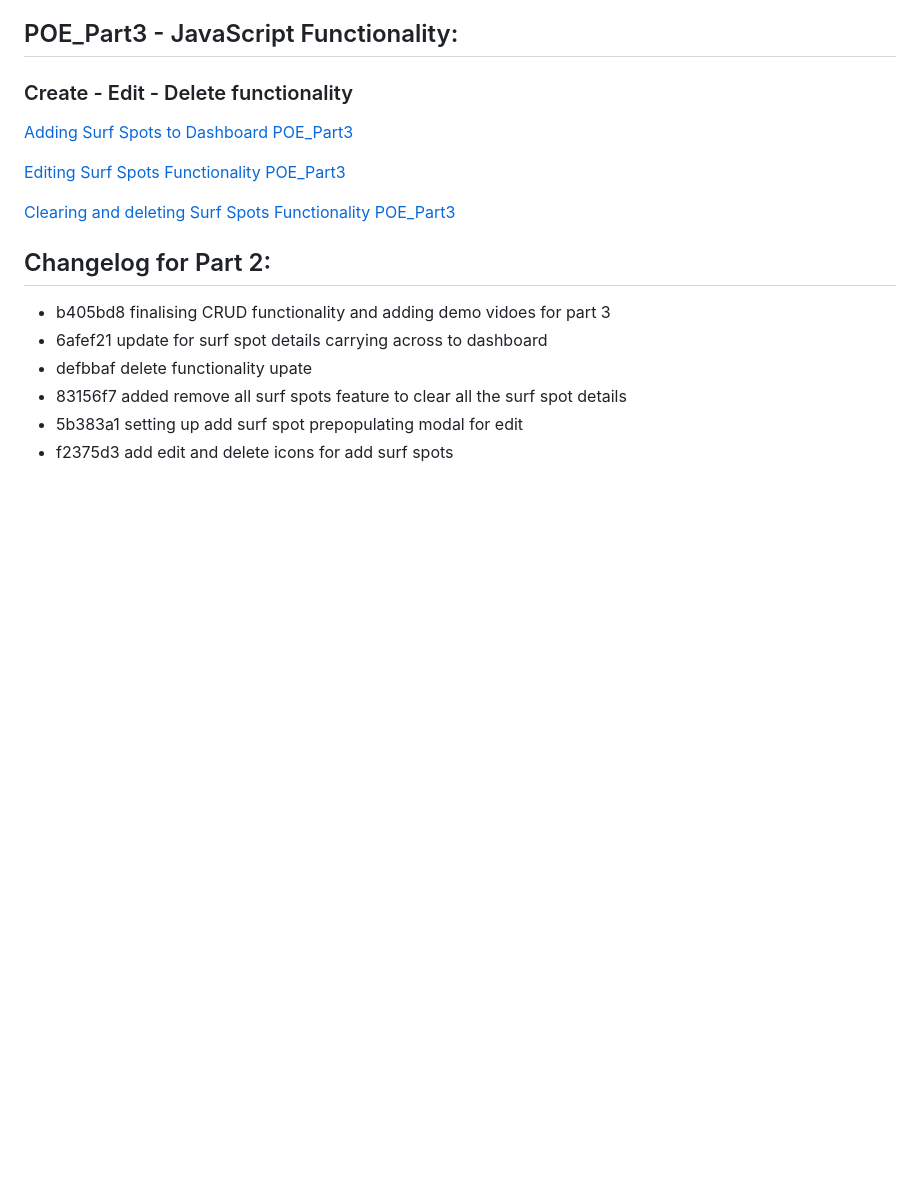
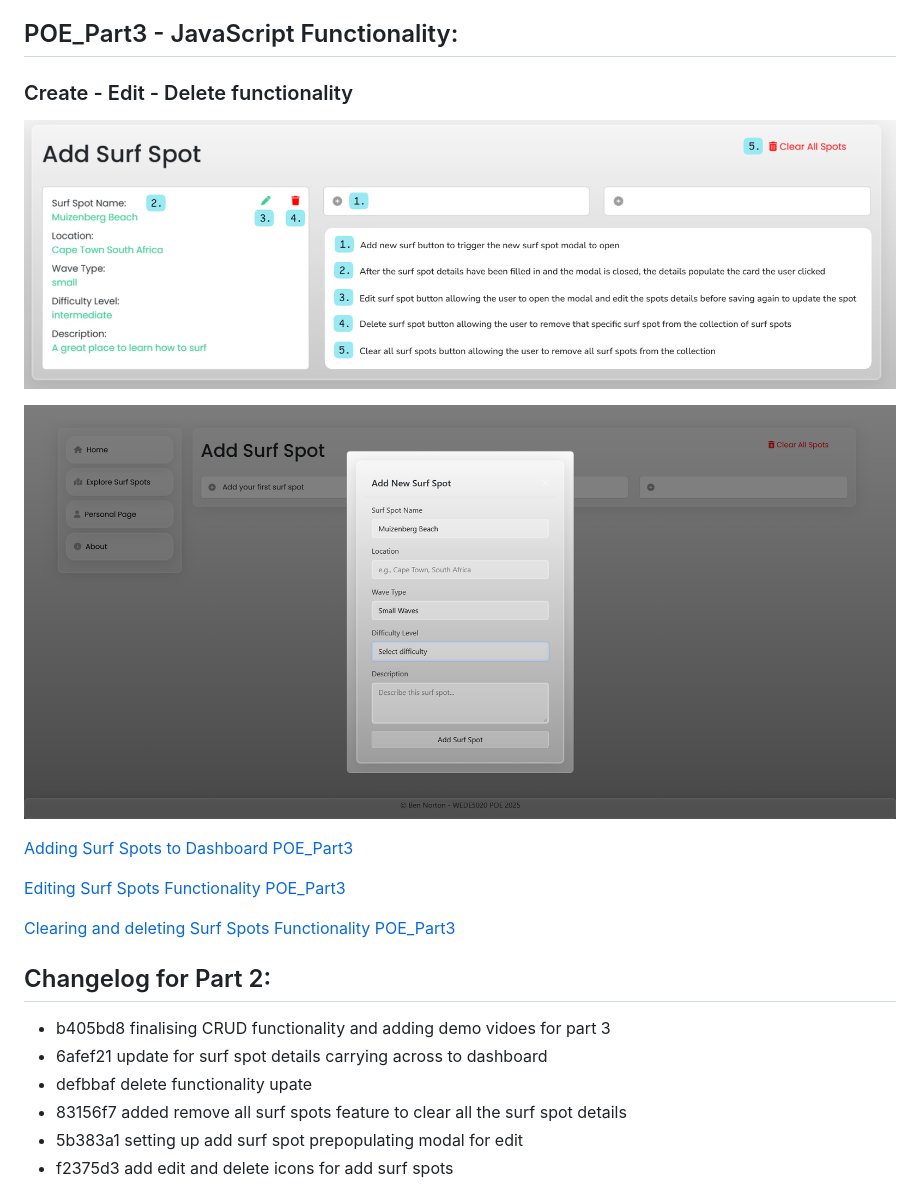
Before and after one commit to ben11norton/WEDE5020POE, a Markdown page: README.md, the part around the change. GitHub-like rendering; pictures changed too: images/POE_Part3_Functionality/AddSurfSpotModal.png (added), images/POE_Part3_Functionality/AddSurfSpotPageDescription.png (added); blank space fills up the shorter version.

Commit message:
added addSurfSpotPage screenshot descriptions to readme

```diff
--- a/README.md
+++ b/README.md
@@ -76,6 +76,11 @@ please view this ReadMe on my GitHub repository over at: https://github.com/ben1
 ## POE_Part3 - JavaScript Functionality:
 
 ### Create - Edit - Delete functionality
+
+![Add Surf Spot Page Functionality Description](images/POE_Part3_Functionality/AddSurfSpotPageDescription.png)
+
+![Add Surf Spot Page Functionality Description](images/POE_Part3_Functionality/AddSurfSpotModal.png)
+
 [Adding Surf Spots to Dashboard POE_Part3](images/POE_Part3_Functionality/AddSurfSpotsToDashboard.mp4)
 
 [Editing Surf Spots Functionality POE_Part3](images/POE_Part3_Functionality/editSurfSpotFunctionality.mp4)
```
